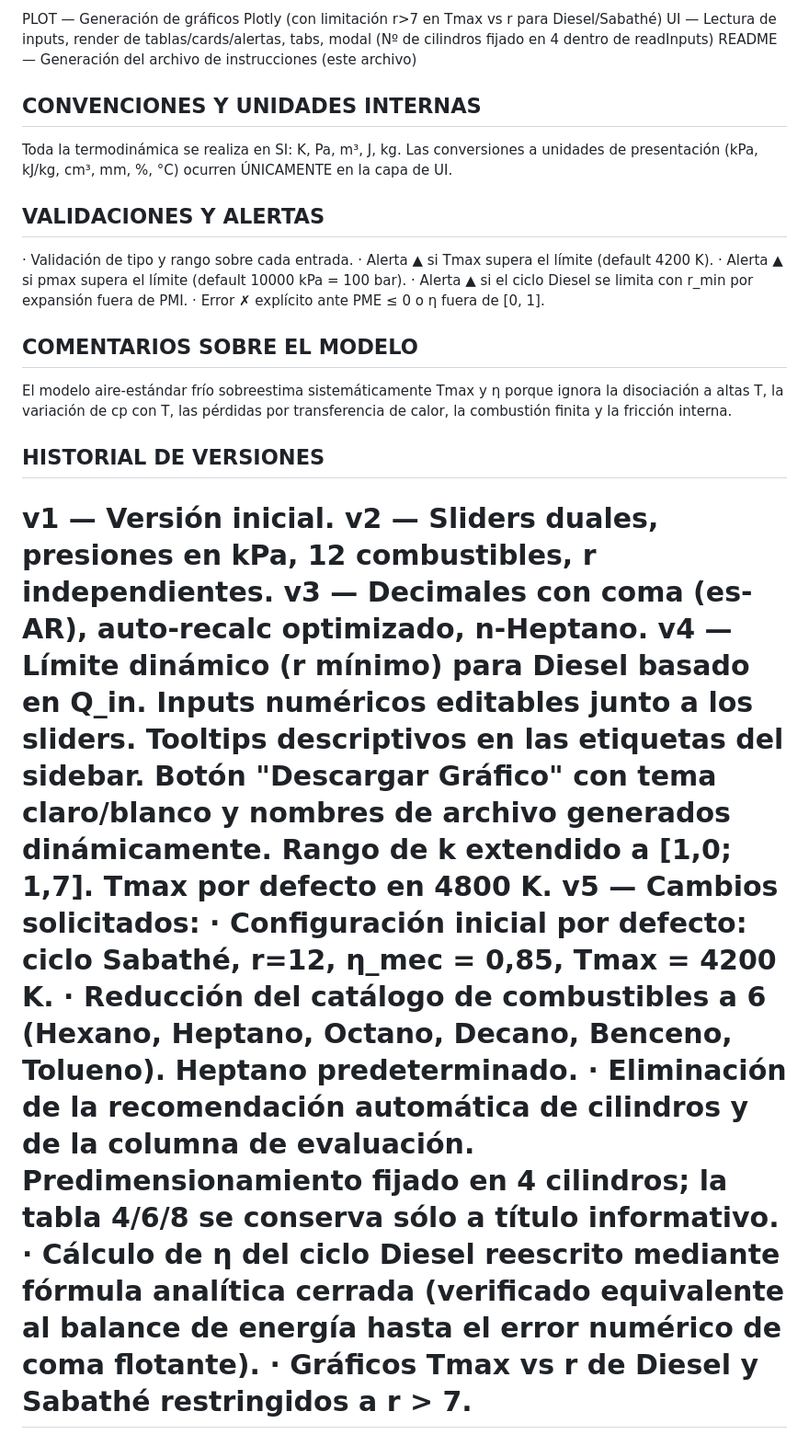
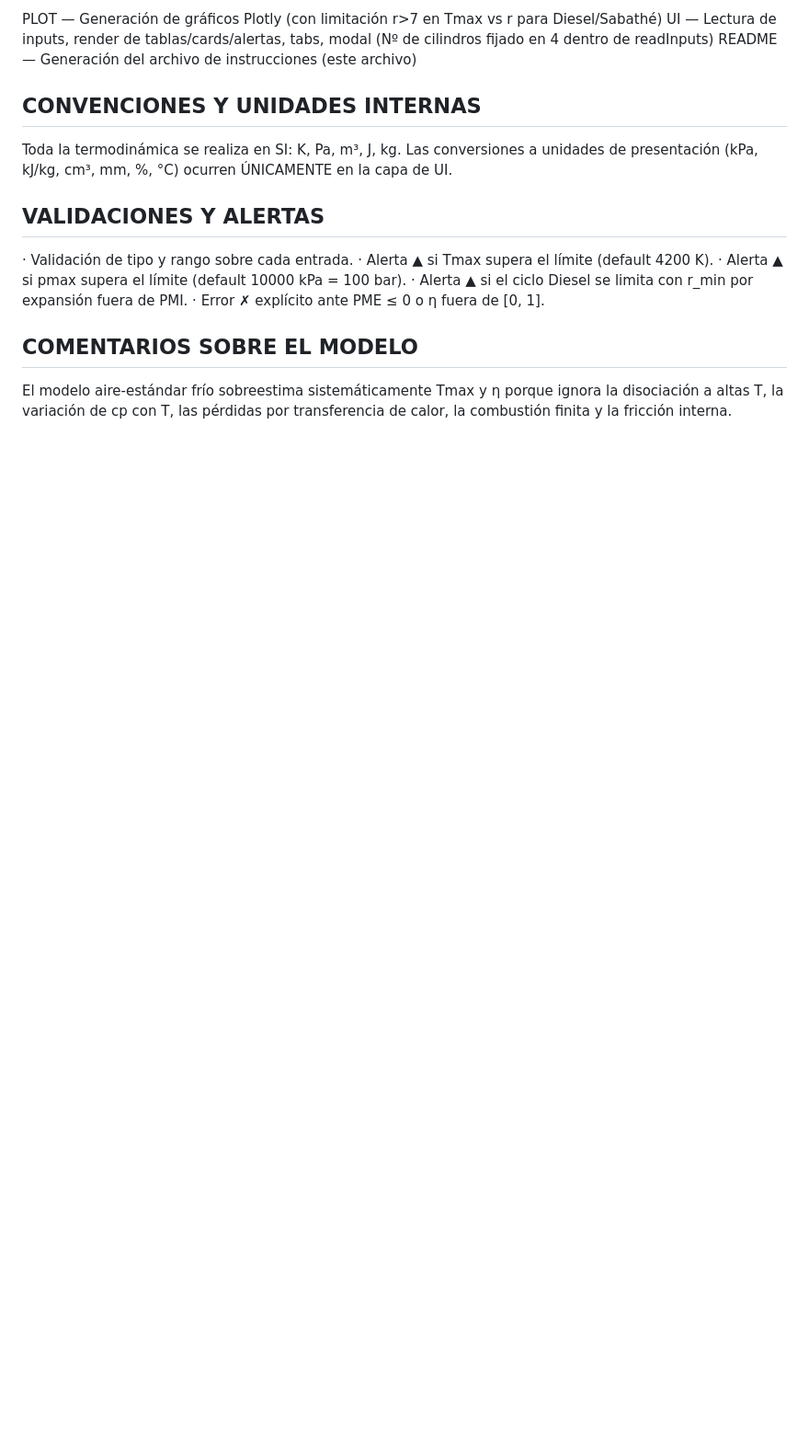
Before and after one commit to chinogalfio/TP1-Propulsion-Grupo3, a Markdown page: README.md, the part around the change. Shown at 92% size. Drawn GitHub-style; blank space fills up the shorter version.

Commit message:
Remove version history from README
Removed version history section from README.

```diff
--- a/README.md
+++ b/README.md
@@ -222,27 +222,3 @@ COMENTARIOS SOBRE EL MODELO
 El modelo aire-estándar frío sobreestima sistemáticamente Tmax y η porque
 ignora la disociación a altas T, la variación de cp con T, las pérdidas
 por transferencia de calor, la combustión finita y la fricción interna.
-
-HISTORIAL DE VERSIONES
-----------------------
-v1 — Versión inicial.
-v2 — Sliders duales, presiones en kPa, 12 combustibles, r independientes.
-v3 — Decimales con coma (es-AR), auto-recalc optimizado, n-Heptano.
-v4 — Límite dinámico (r mínimo) para Diesel basado en Q_in. Inputs
-     numéricos editables junto a los sliders. Tooltips descriptivos en
-     las etiquetas del sidebar. Botón "Descargar Gráfico" con tema
-     claro/blanco y nombres de archivo generados dinámicamente. Rango
-     de k extendido a [1,0; 1,7]. Tmax por defecto en 4800 K.
-v5 — Cambios solicitados:
-     · Configuración inicial por defecto: ciclo Sabathé, r=12,
-       η_mec = 0,85, Tmax = 4200 K.
-     · Reducción del catálogo de combustibles a 6 (Hexano, Heptano,
-       Octano, Decano, Benceno, Tolueno). Heptano predeterminado.
-     · Eliminación de la recomendación automática de cilindros y de
-       la columna de evaluación. Predimensionamiento fijado en 4
-       cilindros; la tabla 4/6/8 se conserva sólo a título informativo.
-     · Cálculo de η del ciclo Diesel reescrito mediante fórmula
-       analítica cerrada (verificado equivalente al balance de energía
-       hasta el error numérico de coma flotante).
-     · Gráficos Tmax vs r de Diesel y Sabathé restringidos a r > 7.
-=====================================================================
```
